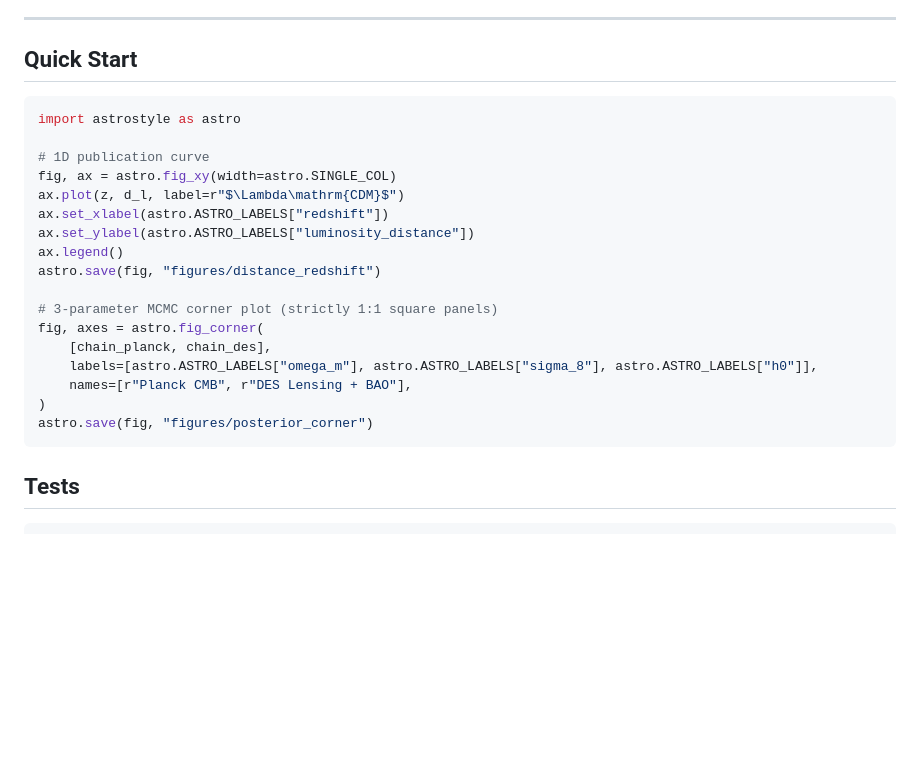
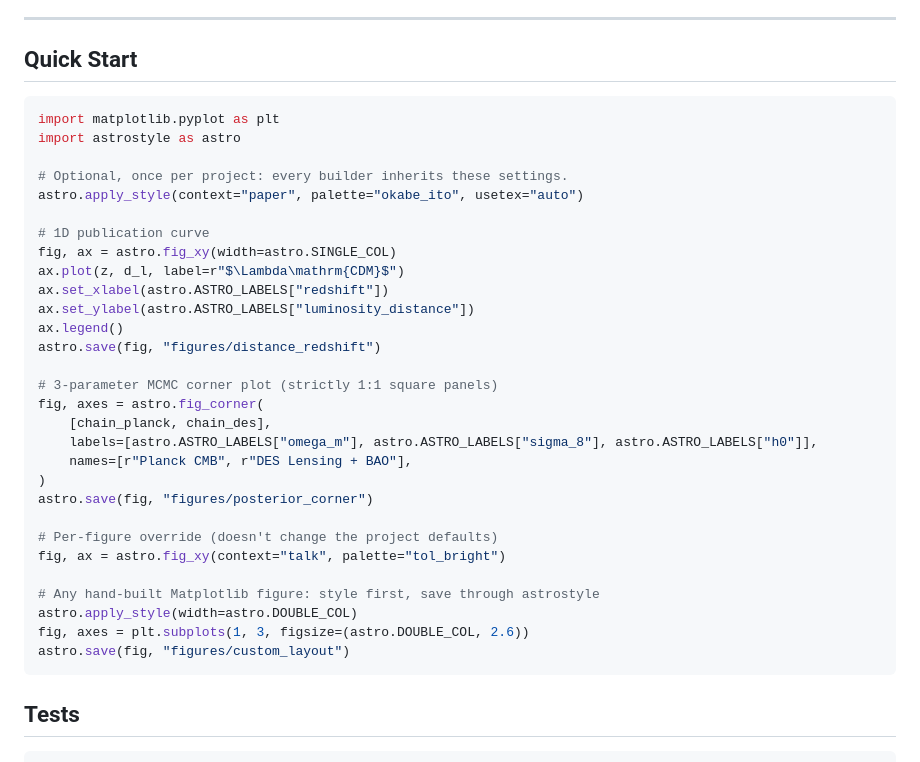
Before and after one commit to timedilatesme/astrostyle, a Markdown page: README.md, the part around one of its changes. Rendered like a GitHub page; blank space fills up the shorter version.

````diff
--- a/README.md
+++ b/README.md
@@ -59,7 +59,11 @@ Any AI agent working on your project will now run `python -m astrostyle.guide` a
 ## Quick Start
 
 ```python
+import matplotlib.pyplot as plt
 import astrostyle as astro
+
+# Optional, once per project: every builder inherits these settings.
+astro.apply_style(context="paper", palette="okabe_ito", usetex="auto")
 
 # 1D publication curve
 fig, ax = astro.fig_xy(width=astro.SINGLE_COL)
@@ -76,6 +80,14 @@ fig, axes = astro.fig_corner(
     names=[r"Planck CMB", r"DES Lensing + BAO"],
 )
 astro.save(fig, "figures/posterior_corner")
+
+# Per-figure override (doesn't change the project defaults)
+fig, ax = astro.fig_xy(context="talk", palette="tol_bright")
+
+# Any hand-built Matplotlib figure: style first, save through astrostyle
+astro.apply_style(width=astro.DOUBLE_COL)
+fig, axes = plt.subplots(1, 3, figsize=(astro.DOUBLE_COL, 2.6))
+astro.save(fig, "figures/custom_layout")
 ```
 
 ## Tests
````
Also changed, not shown: other parts of README.md (+8 -8 lines), astrostyle/AGENT_GUIDE.md (+3 -1 lines), docs/gallery/04_corner_mcmc.png, 6 other files.
